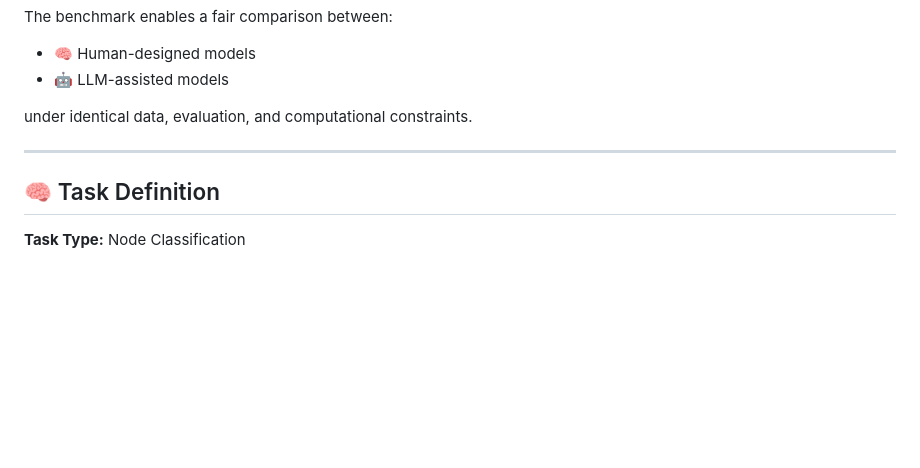
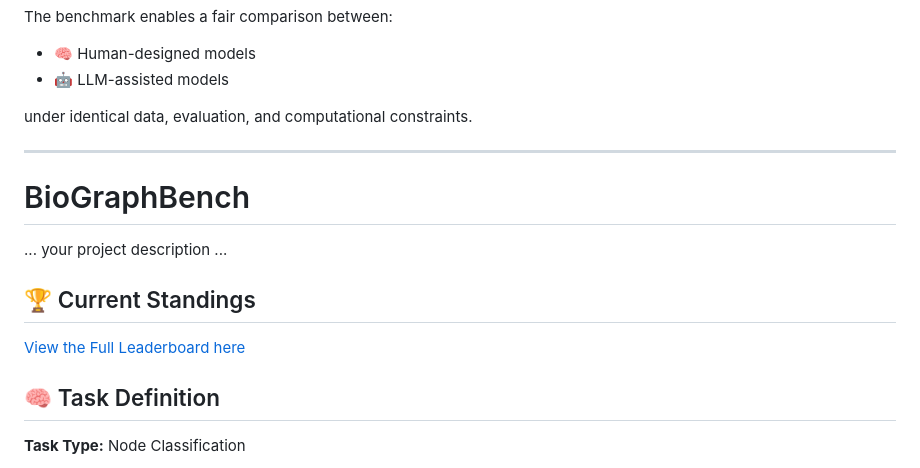
Before and after one commit to Deeksha-bme/BioGraphBench, a Markdown page: README.md, the part around the change. Rendered like a GitHub page; blank space fills up the shorter version.

Commit message:
Update README with project title and standings
Added project title and current standings section to README.

```diff
--- a/README.md
+++ b/README.md
@@ -23,6 +23,11 @@ The benchmark enables a fair comparison between:
 under identical data, evaluation, and computational constraints.
 
 ---
+# BioGraphBench
+... your project description ...
+
+## 🏆 Current Standings
+[View the Full Leaderboard here](./leaderboard.md)
 
 ## 🧠 Task Definition
 
```
